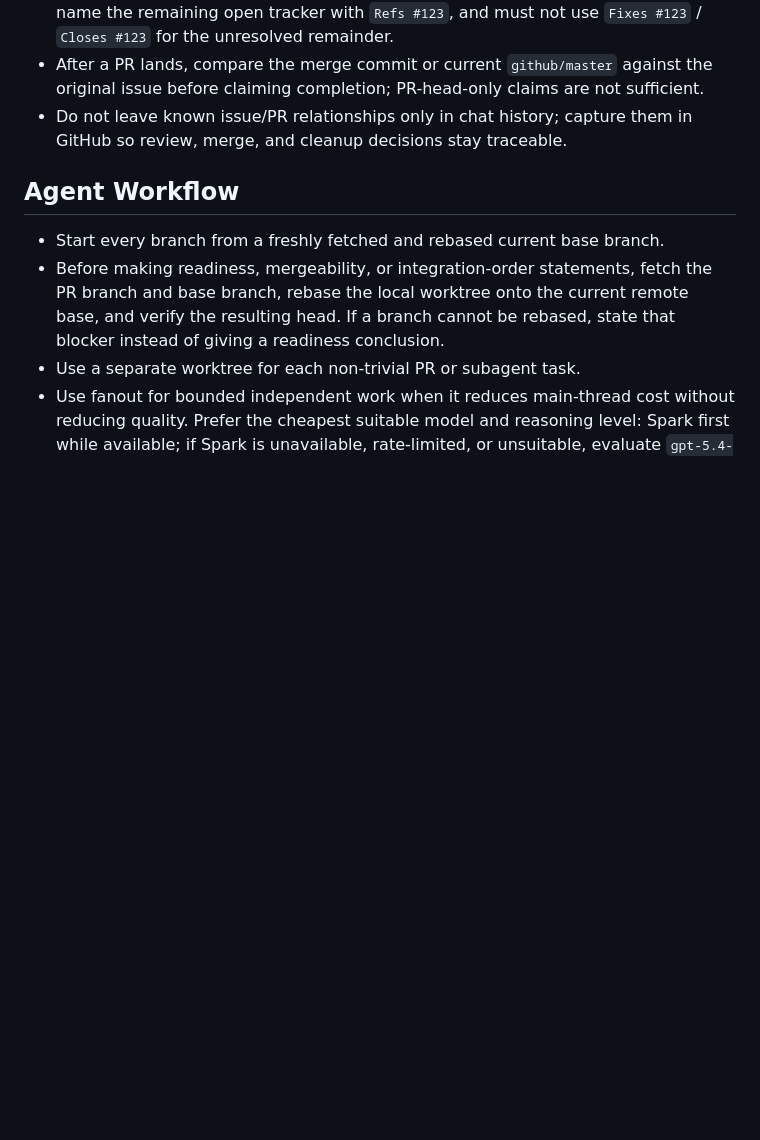
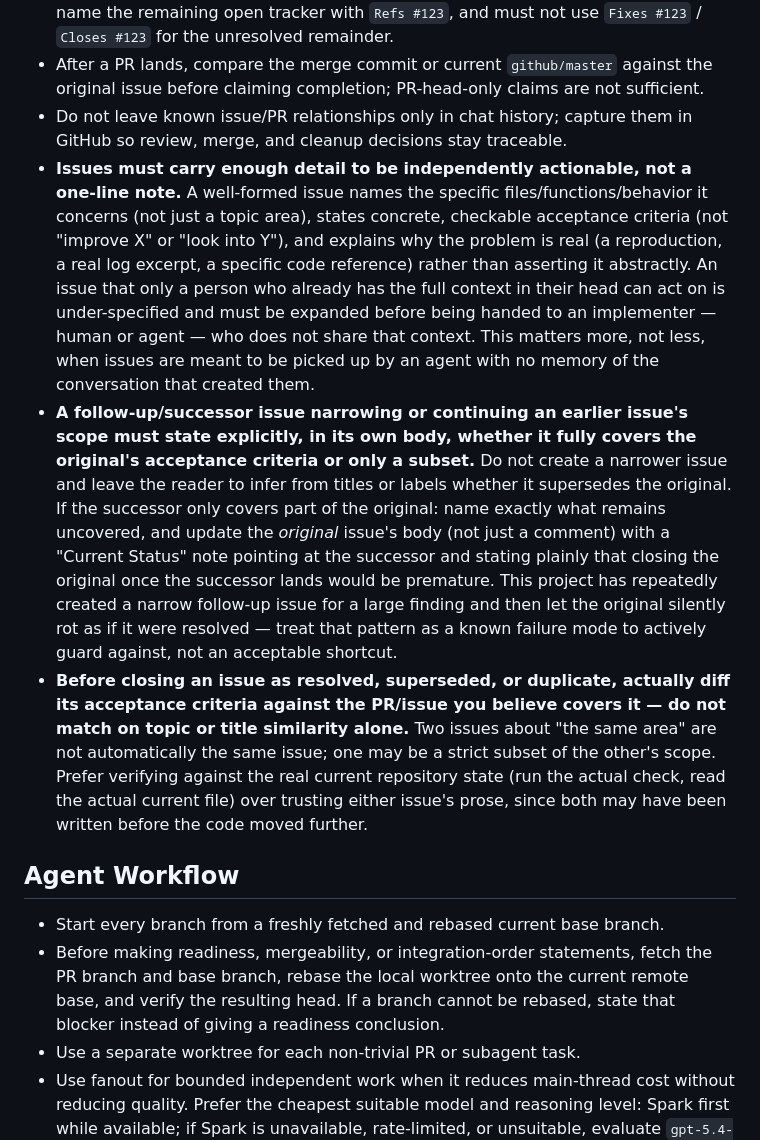
Before and after one commit to wiki-mod/lancache-ng, a Markdown page: AGENTS.md, the part around the change. GitHub-like rendering; blank space fills up the shorter version.

Commit message:
docs: require issue depth and explicit successor-coverage statements
Found today while auditing open issues: #489/#508 turned out to be a clean
narrow-successor pair (verified by actually running the policy checker
script against current code), but #491/#509 was not -- #509's own
acceptance criteria are explicitly narrower than #491's, yet nothing in
either issue said so, and the difference was only found by diffing both
issues' acceptance criteria against real current code. Updated #489 and
#491 themselves with the correct current status. This documents the rule
going forward: successor issues must state their own coverage explicitly,
and issues in general need enough detail (specific files, concrete
criteria, real evidence) to be independently actionable.

```diff
--- a/AGENTS.md
+++ b/AGENTS.md
@@ -21,6 +21,9 @@ All GitHub content — issues, pull requests, commit messages, code comments, an
 - Scaffold or partial-fix PRs must say they are scaffold or partial in the title/body, must name the remaining open tracker with `Refs #123`, and must not use `Fixes #123` / `Closes #123` for the unresolved remainder.
 - After a PR lands, compare the merge commit or current `github/master` against the original issue before claiming completion; PR-head-only claims are not sufficient.
 - Do not leave known issue/PR relationships only in chat history; capture them in GitHub so review, merge, and cleanup decisions stay traceable.
+- **Issues must carry enough detail to be independently actionable, not a one-line note.** A well-formed issue names the specific files/functions/behavior it concerns (not just a topic area), states concrete, checkable acceptance criteria (not "improve X" or "look into Y"), and explains why the problem is real (a reproduction, a real log excerpt, a specific code reference) rather than asserting it abstractly. An issue that only a person who already has the full context in their head can act on is under-specified and must be expanded before being handed to an implementer — human or agent — who does not share that context. This matters more, not less, when issues are meant to be picked up by an agent with no memory of the conversation that created them.
+- **A follow-up/successor issue narrowing or continuing an earlier issue's scope must state explicitly, in its own body, whether it fully covers the original's acceptance criteria or only a subset.** Do not create a narrower issue and leave the reader to infer from titles or labels whether it supersedes the original. If the successor only covers part of the original: name exactly what remains uncovered, and update the *original* issue's body (not just a comment) with a "Current Status" note pointing at the successor and stating plainly that closing the original once the successor lands would be premature. This project has repeatedly created a narrow follow-up issue for a large finding and then let the original silently rot as if it were resolved — treat that pattern as a known failure mode to actively guard against, not an acceptable shortcut.
+- **Before closing an issue as resolved, superseded, or duplicate, actually diff its acceptance criteria against the PR/issue you believe covers it — do not match on topic or title similarity alone.** Two issues about "the same area" are not automatically the same issue; one may be a strict subset of the other's scope. Prefer verifying against the real current repository state (run the actual check, read the actual current file) over trusting either issue's prose, since both may have been written before the code moved further.
 
 ## Agent Workflow
 
```
